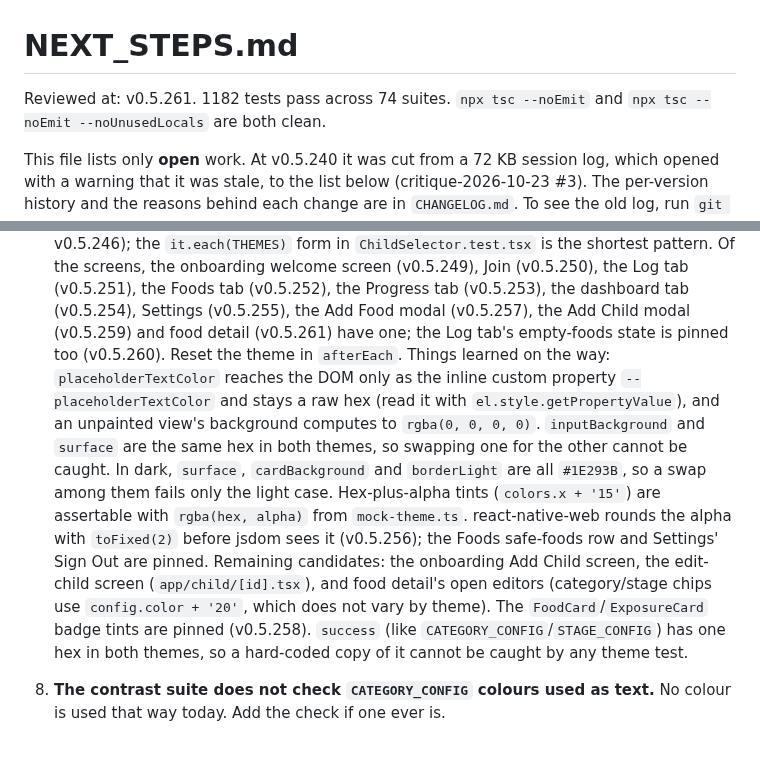
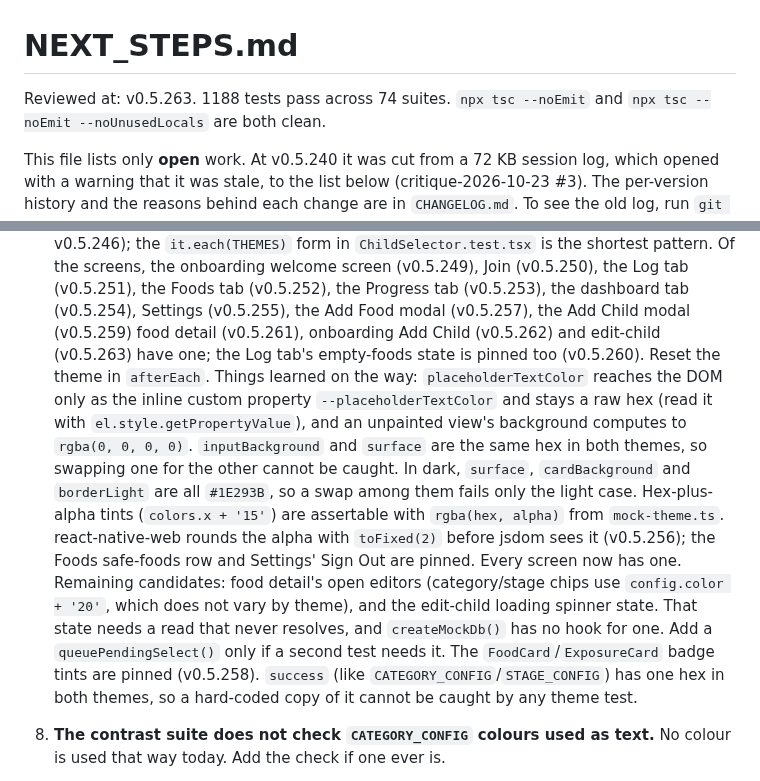
Before and after one commit to JonLoss55812/FoodExposure, a Markdown page: NEXT_STEPS.md, 2 parts joined by grey strips. GitHub-like rendering; blank space fills up the shorter version.

Commit message:
docs: update NEXT_STEPS after the onboarding Add Child and edit-child theme tests
Co-Authored-By: Claude Opus 5.5 <noreply@anthropic.com>

```diff
--- a/NEXT_STEPS.md
+++ b/NEXT_STEPS.md
@@ -1,6 +1,6 @@
 # NEXT_STEPS.md
 
-Reviewed at: v0.5.261. 1182 tests pass across 74 suites. `npx tsc --noEmit` and
+Reviewed at: v0.5.263. 1188 tests pass across 74 suites. `npx tsc --noEmit` and
 `npx tsc --noEmit --noUnusedLocals` are both clean.
 
 This file lists only **open** work. At v0.5.240 it was cut from a 72 KB session log, which
@@ -108,7 +108,7 @@ on an item, because this file has lagged behind the code before.
     screens, the onboarding welcome screen (v0.5.249), Join (v0.5.250), the Log tab
     (v0.5.251), the Foods tab (v0.5.252), the Progress tab (v0.5.253), the dashboard tab (v0.5.254),
     Settings (v0.5.255), the Add Food modal (v0.5.257), the Add Child modal (v0.5.259)
-    and food detail (v0.5.261) have one; the Log tab's empty-foods state is pinned too (v0.5.260). Reset the theme in `afterEach`.
+    food detail (v0.5.261), onboarding Add Child (v0.5.262) and edit-child (v0.5.263) have one; the Log tab's empty-foods state is pinned too (v0.5.260). Reset the theme in `afterEach`.
     Things learned on the way:
     `placeholderTextColor` reaches the DOM only as the inline custom property
     `--placeholderTextColor` and stays a raw hex (read it with
@@ -119,9 +119,11 @@ on an item, because this file has lagged behind the code before.
     Hex-plus-alpha tints (`colors.x + '15'`) are assertable with `rgba(hex, alpha)` from
     `mock-theme.ts`. react-native-web rounds the alpha with `toFixed(2)` before jsdom
     sees it (v0.5.256); the Foods safe-foods row and Settings' Sign Out are pinned.
-    Remaining candidates: the onboarding Add Child screen, the edit-child screen
-    (`app/child/[id].tsx`), and food detail's open editors (category/stage chips use
-    `config.color + '20'`, which does not vary by theme). The `FoodCard`/`ExposureCard` badge tints are
+    Every screen now has one. Remaining candidates: food detail's open editors
+    (category/stage chips use `config.color + '20'`, which does not vary by theme), and
+    the edit-child loading spinner state. That state needs a read that never resolves,
+    and `createMockDb()` has no hook for one. Add a `queuePendingSelect()` only if a
+    second test needs it. The `FoodCard`/`ExposureCard` badge tints are
     pinned (v0.5.258). `success` (like `CATEGORY_CONFIG`/`STAGE_CONFIG`) has one hex in
     both themes, so a hard-coded copy of it cannot be caught by any theme test.
 10. **The contrast suite does not check `CATEGORY_CONFIG` colours used as text.** No colour
```
